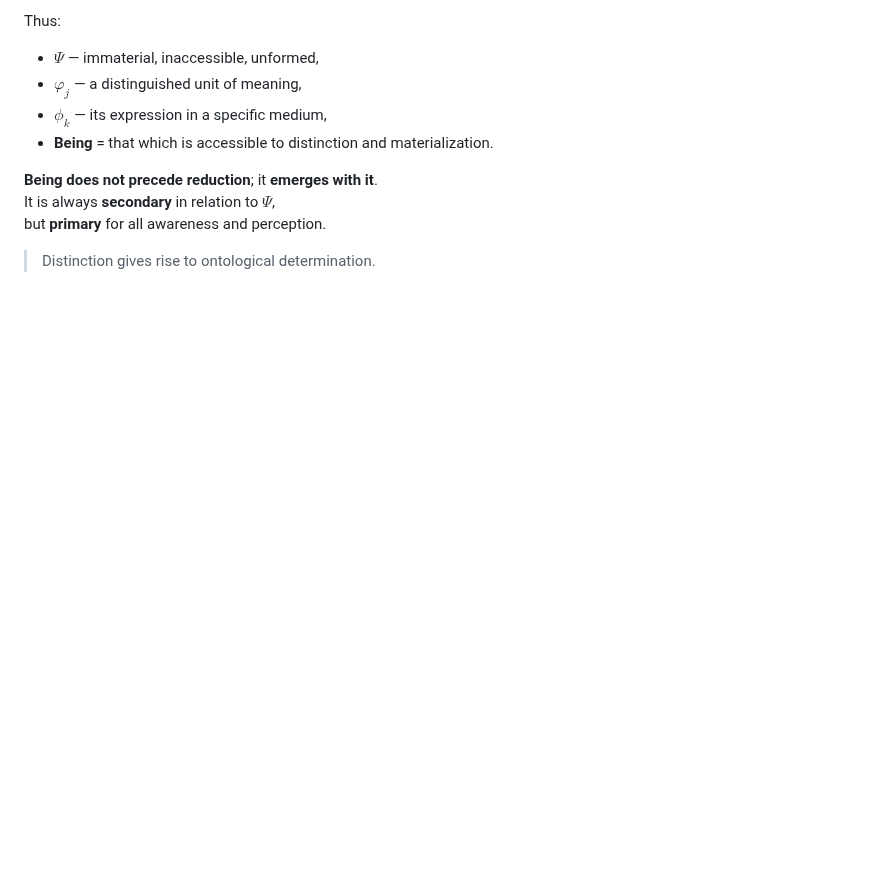
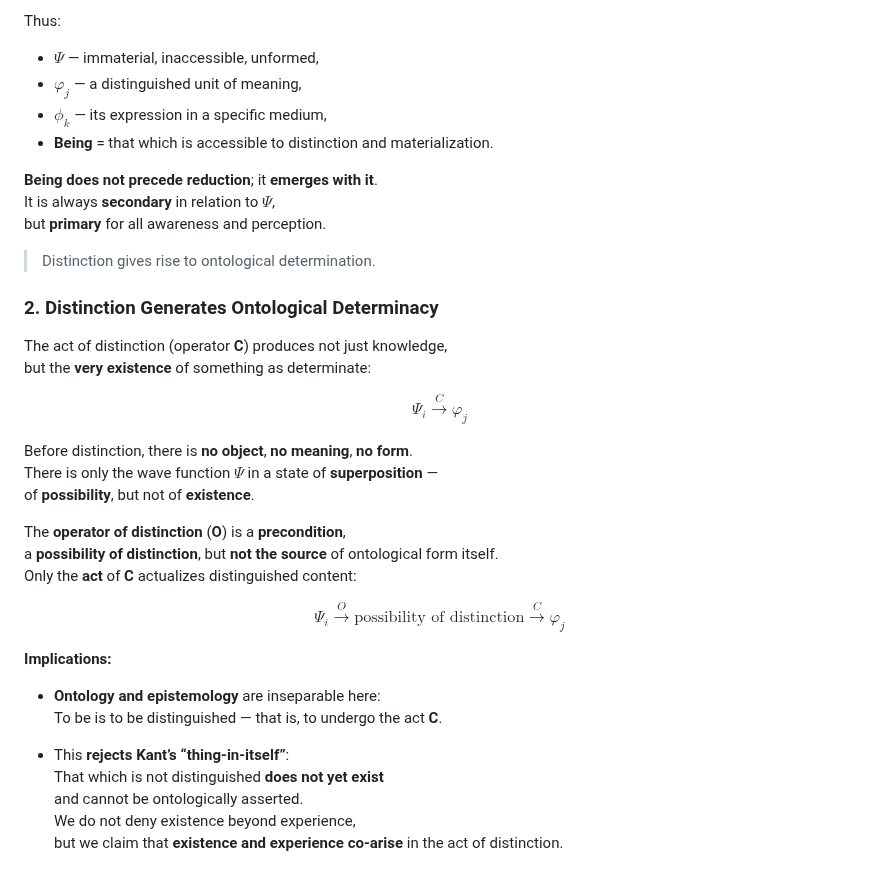
Before and after one commit to euiex/Quantum-ontology, a Markdown page: expression-collapse/ontology-of-expression.md, the part around the change. GitHub-like rendering; blank space fills up the shorter version.

```diff
--- a/expression-collapse/ontology-of-expression.md
+++ b/expression-collapse/ontology-of-expression.md
@@ -292,3 +292,31 @@ It is always **secondary** in relation to $\Psi$,
 but **primary** for all awareness and perception.
 
 > Distinction gives rise to ontological determination.
+
+### 2. Distinction Generates Ontological Determinacy
+
+The act of distinction (operator **C**) produces not just knowledge,
+but the **very existence** of something as determinate:
+
+$$ \Psi_i \xrightarrow{C} \varphi_j $$
+
+Before distinction, there is **no object**, **no meaning**, **no form**.
+There is only the wave function $\Psi$ in a state of **superposition** —
+of **possibility**, but not of **existence**.
+
+The **operator of distinction** (**O**) is a **precondition**,
+a **possibility of distinction**, but **not the source** of ontological form itself.
+Only the **act** of **C** actualizes distinguished content:
+
+$$ \Psi_i \xrightarrow{O} \text{possibility of distinction} \xrightarrow{C} \varphi_j $$
+
+**Implications:**
+
+- **Ontology and epistemology** are inseparable here:
+  To be is to be distinguished — that is, to undergo the act **C**.
+
+- This **rejects Kant’s “thing-in-itself”**:
+  That which is not distinguished **does not yet exist**
+  and cannot be ontologically asserted.
+  We do not deny existence beyond experience,
+  but we claim that **existence and experience co-arise** in the act of distinction.
```
